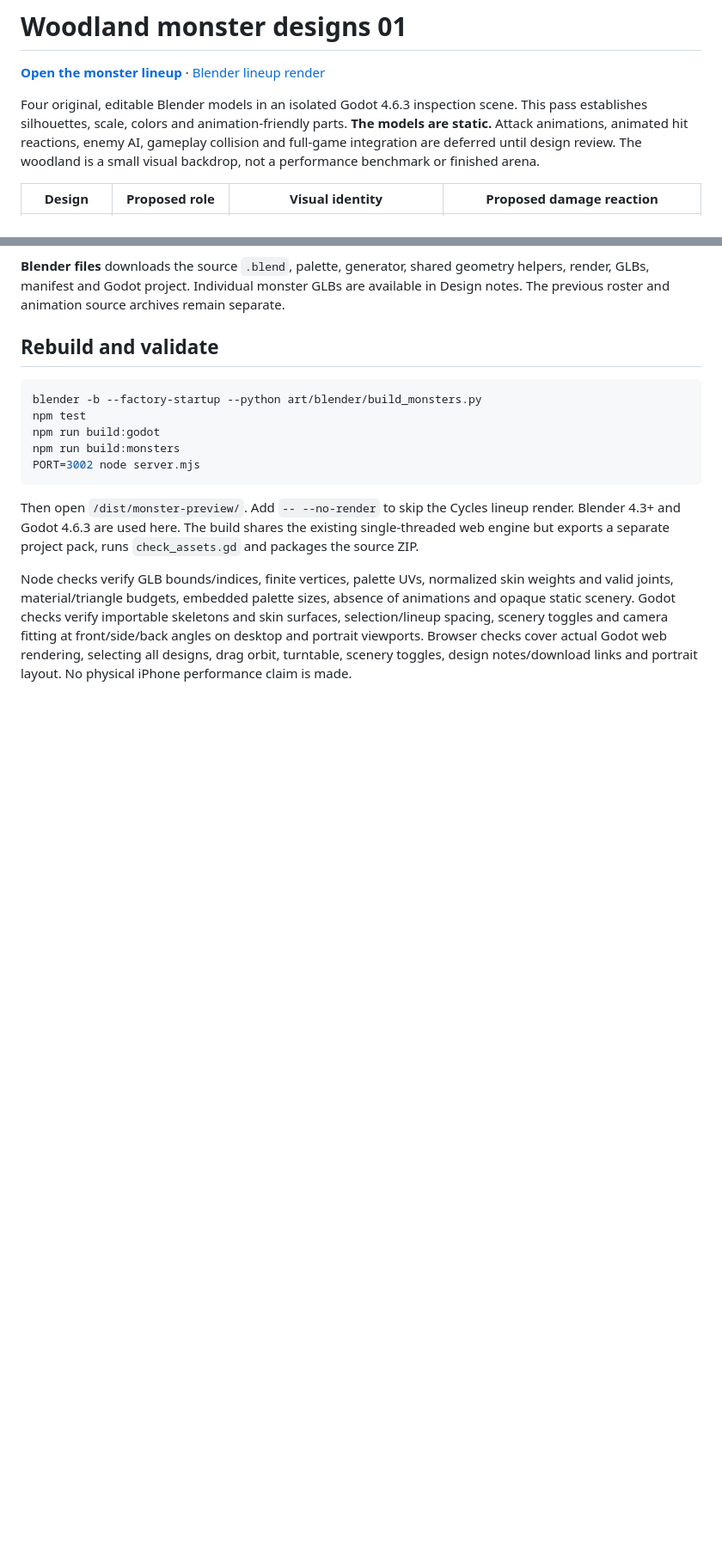
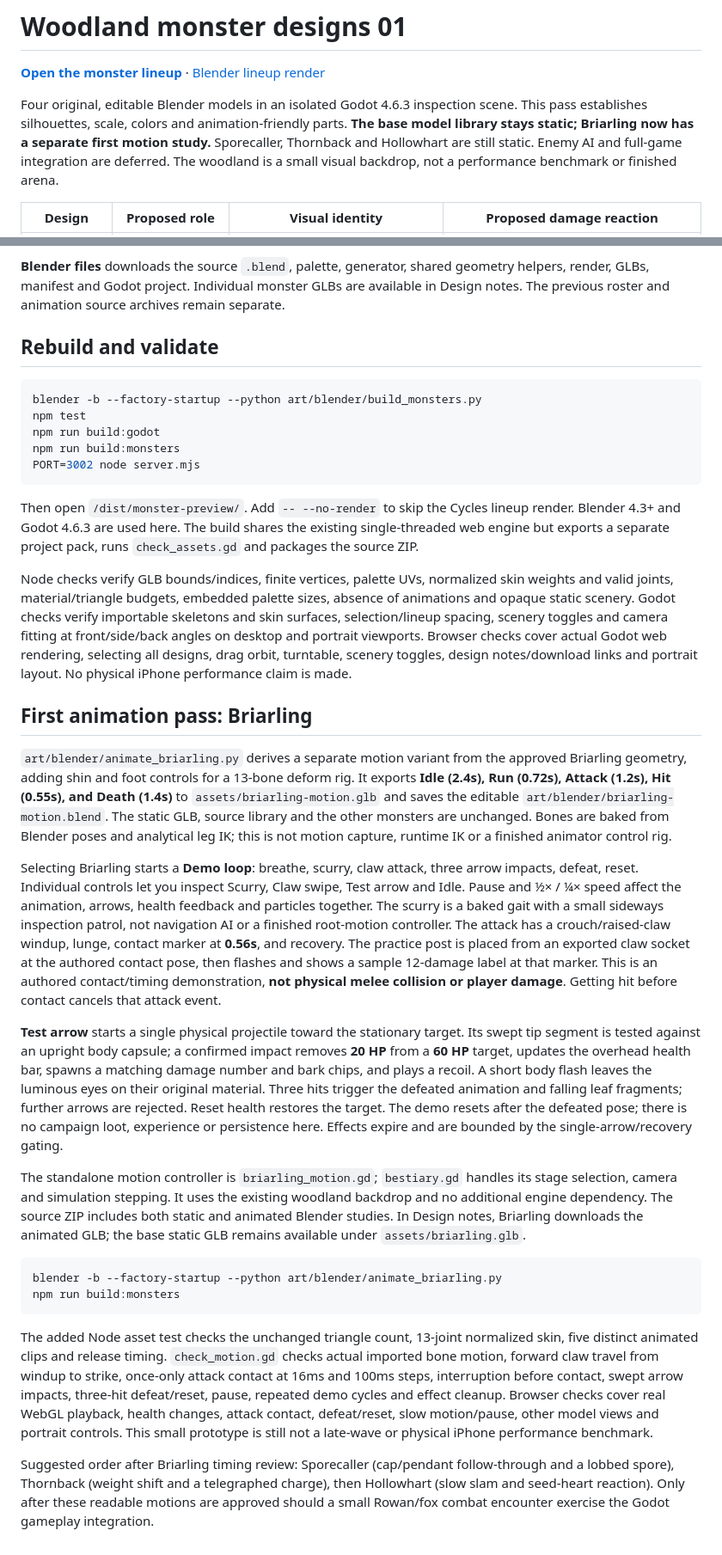
Before and after one commit to maddoxmoye/Codex, a Markdown page: godot-monsters/README.md, 2 parts joined by grey strips. Shown at 86% size. Drawn GitHub-style; blank space fills up the shorter version.

Commit message:
Animate Briarling and preview attacks, arrow damage and defeat in Godot

````diff
--- a/godot-monsters/README.md
+++ b/godot-monsters/README.md
@@ -2,7 +2,7 @@
 
 **[Open the monster lineup](https://maddoxmoye.github.io/Codex/monster-preview/)** · [Blender lineup render](https://maddoxmoye.github.io/Codex/monster-preview/lineup.png)
 
-Four original, editable Blender models in an isolated Godot 4.6.3 inspection scene. This pass establishes silhouettes, scale, colors and animation-friendly parts. **The models are static.** Attack animations, animated hit reactions, enemy AI, gameplay collision and full-game integration are deferred until design review. The woodland is a small visual backdrop, not a performance benchmark or finished arena.
+Four original, editable Blender models in an isolated Godot 4.6.3 inspection scene. This pass establishes silhouettes, scale, colors and animation-friendly parts. **The base model library stays static; Briarling now has a separate first motion study.** Sporecaller, Thornback and Hollowhart are still static. Enemy AI and full-game integration are deferred. The woodland is a small visual backdrop, not a performance benchmark or finished arena.
 
 | Design | Proposed role | Visual identity | Proposed damage reaction |
 | --- | --- | --- | --- |
@@ -40,3 +40,22 @@ PORT=3002 node server.mjs
 Then open `/dist/monster-preview/`. Add `-- --no-render` to skip the Cycles lineup render. Blender 4.3+ and Godot 4.6.3 are used here. The build shares the existing single-threaded web engine but exports a separate project pack, runs `check_assets.gd` and packages the source ZIP.
 
 Node checks verify GLB bounds/indices, finite vertices, palette UVs, normalized skin weights and valid joints, material/triangle budgets, embedded palette sizes, absence of animations and opaque static scenery. Godot checks verify importable skeletons and skin surfaces, selection/lineup spacing, scenery toggles and camera fitting at front/side/back angles on desktop and portrait viewports. Browser checks cover actual Godot web rendering, selecting all designs, drag orbit, turntable, scenery toggles, design notes/download links and portrait layout. No physical iPhone performance claim is made.
+
+## First animation pass: Briarling
+
+`art/blender/animate_briarling.py` derives a separate motion variant from the approved Briarling geometry, adding shin and foot controls for a 13-bone deform rig. It exports **Idle (2.4s), Run (0.72s), Attack (1.2s), Hit (0.55s), and Death (1.4s)** to `assets/briarling-motion.glb` and saves the editable `art/blender/briarling-motion.blend`. The static GLB, source library and the other monsters are unchanged. Bones are baked from Blender poses and analytical leg IK; this is not motion capture, runtime IK or a finished animator control rig.
+
+Selecting Briarling starts a **Demo loop**: breathe, scurry, claw attack, three arrow impacts, defeat, reset. Individual controls let you inspect Scurry, Claw swipe, Test arrow and Idle. Pause and ½× / ¼× speed affect the animation, arrows, health feedback and particles together. The scurry is a baked gait with a small sideways inspection patrol, not navigation AI or a finished root-motion controller. The attack has a crouch/raised-claw windup, lunge, contact marker at **0.56s**, and recovery. The practice post is placed from an exported claw socket at the authored contact pose, then flashes and shows a sample 12-damage label at that marker. This is an authored contact/timing demonstration, **not physical melee collision or player damage**. Getting hit before contact cancels that attack event.
+
+**Test arrow** starts a single physical projectile toward the stationary target. Its swept tip segment is tested against an upright body capsule; a confirmed impact removes **20 HP** from a **60 HP** target, updates the overhead health bar, spawns a matching damage number and bark chips, and plays a recoil. A short body flash leaves the luminous eyes on their original material. Three hits trigger the defeated animation and falling leaf fragments; further arrows are rejected. Reset health restores the target. The demo resets after the defeated pose; there is no campaign loot, experience or persistence here. Effects expire and are bounded by the single-arrow/recovery gating.
+
+The standalone motion controller is `briarling_motion.gd`; `bestiary.gd` handles its stage selection, camera and simulation stepping. It uses the existing woodland backdrop and no additional engine dependency. The source ZIP includes both static and animated Blender studies. In Design notes, Briarling downloads the animated GLB; the base static GLB remains available under `assets/briarling.glb`.
+
+```sh
+blender -b --factory-startup --python art/blender/animate_briarling.py
+npm run build:monsters
+```
+
+The added Node asset test checks the unchanged triangle count, 13-joint normalized skin, five distinct animated clips and release timing. `check_motion.gd` checks actual imported bone motion, forward claw travel from windup to strike, once-only attack contact at 16ms and 100ms steps, interruption before contact, swept arrow impacts, three-hit defeat/reset, pause, repeated demo cycles and effect cleanup. Browser checks cover real WebGL playback, health changes, attack contact, defeat/reset, slow motion/pause, other model views and portrait controls. This small prototype is still not a late-wave or physical iPhone performance benchmark.
+
+Suggested order after Briarling timing review: Sporecaller (cap/pendant follow-through and a lobbed spore), Thornback (weight shift and a telegraphed charge), then Hollowhart (slow slam and seed-heart reaction). Only after these readable motions are approved should a small Rowan/fox combat encounter exercise the Godot gameplay integration.
````
Also changed, not shown: other parts of godot-monsters/README.md (+3 -3 lines), README.md (+1 -1 lines), art/blender/README.md (+2 -0 lines), godot-monsters/assets/briarling-motion_monster-palette.png (added), 16 other files.
